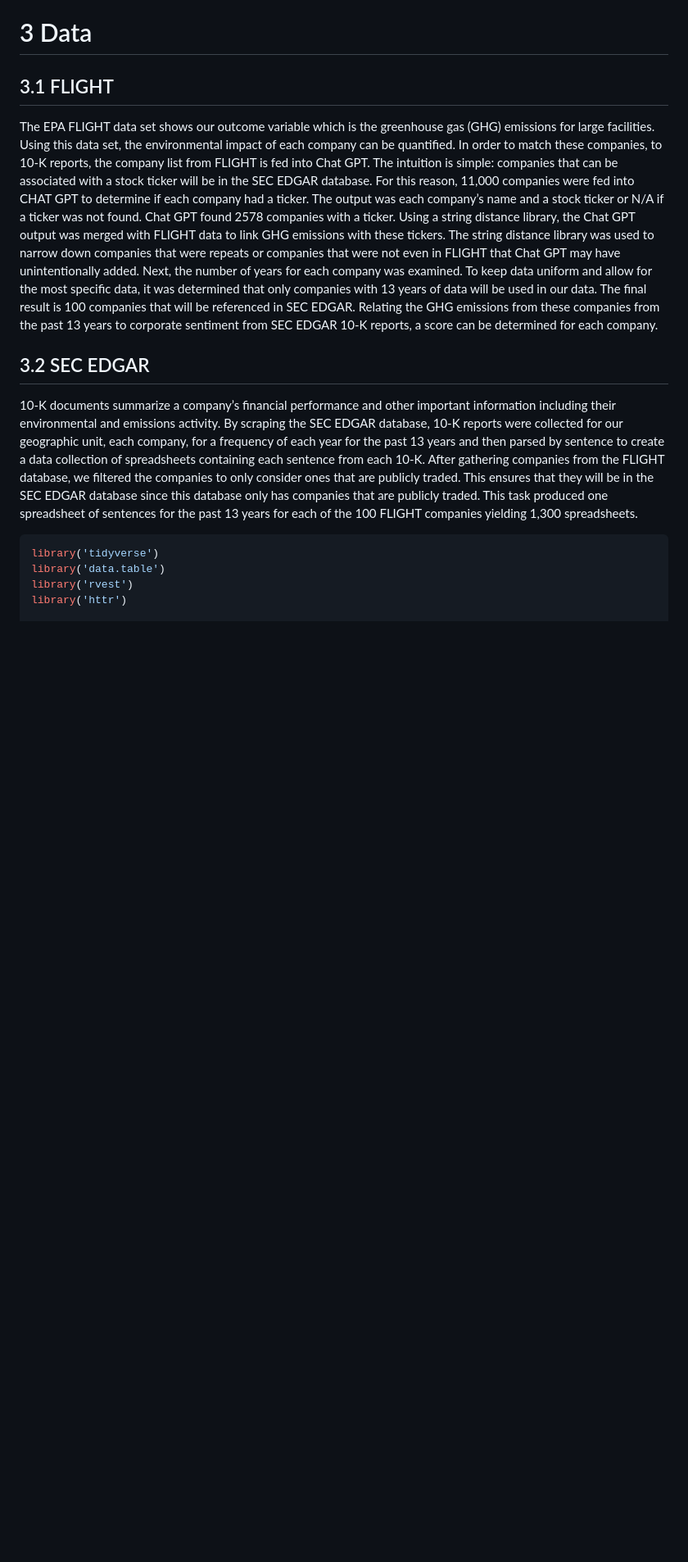
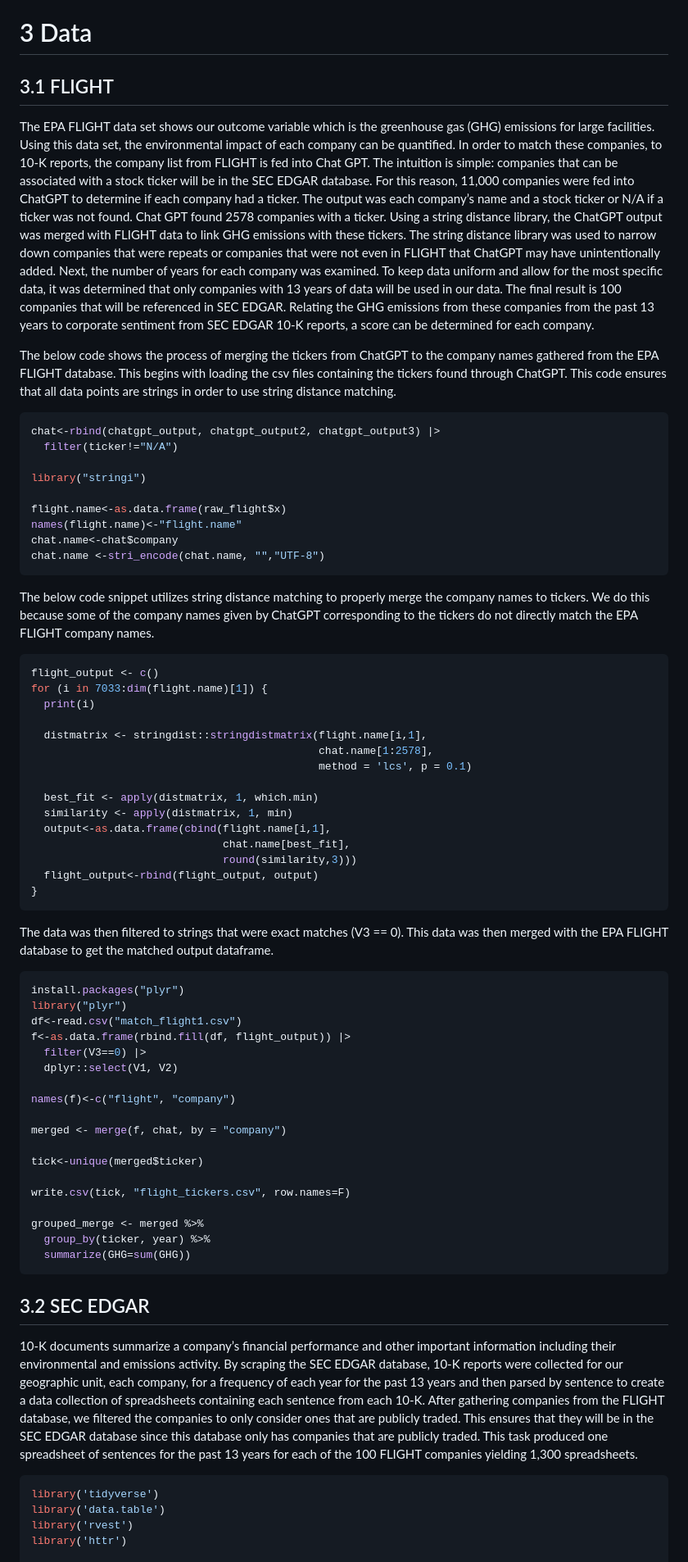
Before and after one commit to umdfiresa2024/research-corporate-sentiment, a Markdown page: README.md, the part around the change. Shown: that part at 82% size. Rendered like a GitHub page; blank space fills up the shorter version.

````diff
--- a/README.md
+++ b/README.md
@@ -102,20 +102,86 @@ set, the environmental impact of each company can be quantified. In
 order to match these companies, to 10-K reports, the company list from
 FLIGHT is fed into Chat GPT. The intuition is simple: companies that can
 be associated with a stock ticker will be in the SEC EDGAR database. For
-this reason, 11,000 companies were fed into CHAT GPT to determine if
+this reason, 11,000 companies were fed into ChatGPT to determine if
 each company had a ticker. The output was each company’s name and a
 stock ticker or N/A if a ticker was not found. Chat GPT found 2578
-companies with a ticker. Using a string distance library, the Chat GPT
+companies with a ticker. Using a string distance library, the ChatGPT
 output was merged with FLIGHT data to link GHG emissions with these
 tickers. The string distance library was used to narrow down companies
-that were repeats or companies that were not even in FLIGHT that Chat
-GPT may have unintentionally added. Next, the number of years for each
+that were repeats or companies that were not even in FLIGHT that ChatGPT
+may have unintentionally added. Next, the number of years for each
 company was examined. To keep data uniform and allow for the most
 specific data, it was determined that only companies with 13 years of
 data will be used in our data. The final result is 100 companies that
 will be referenced in SEC EDGAR. Relating the GHG emissions from these
 companies from the past 13 years to corporate sentiment from SEC EDGAR
 10-K reports, a score can be determined for each company.
+
+The below code shows the process of merging the tickers from ChatGPT to
+the company names gathered from the EPA FLIGHT database. This begins with
+loading the csv files containing the tickers found through ChatGPT. This
+code ensures that all data points are strings in order to use string
+distance matching.
+
+``` r
+chat<-rbind(chatgpt_output, chatgpt_output2, chatgpt_output3) |>
+  filter(ticker!="N/A")
+
+library("stringi")
+
+flight.name<-as.data.frame(raw_flight$x)
+names(flight.name)<-"flight.name"
+chat.name<-chat$company
+chat.name <-stri_encode(chat.name, "","UTF-8")
+```
+
+The below code snippet utilizes string distance matching to properly
+merge the company names to tickers. We do this because some of the
+company names given by ChatGPT corresponding to the tickers do not
+directly match the EPA FLIGHT company names.
+
+``` r
+flight_output <- c()
+for (i in 7033:dim(flight.name)[1]) {
+  print(i)
+
+  distmatrix <- stringdist::stringdistmatrix(flight.name[i,1],
+                                             chat.name[1:2578],
+                                             method = 'lcs', p = 0.1)
+
+  best_fit <- apply(distmatrix, 1, which.min)
+  similarity <- apply(distmatrix, 1, min)
+  output<-as.data.frame(cbind(flight.name[i,1],
+                              chat.name[best_fit],
+                              round(similarity,3)))
+  flight_output<-rbind(flight_output, output)
+}
+```
+
+The data was then filtered to strings that were exact matches (V3 == 0).
+This data was then merged with the EPA FLIGHT database to get the matched
+output dataframe.
+
+``` r
+install.packages("plyr")
+library("plyr")
+df<-read.csv("match_flight1.csv")
+f<-as.data.frame(rbind.fill(df, flight_output)) |>
+  filter(V3==0) |>
+  dplyr::select(V1, V2)
+
+names(f)<-c("flight", "company")
+
+merged <- merge(f, chat, by = "company")
+
+tick<-unique(merged$ticker)
+
+write.csv(tick, "flight_tickers.csv", row.names=F)
+
+grouped_merge <- merged %>%
+  group_by(ticker, year) %>%
+  summarize(GHG=sum(GHG))
+```
 
 ## 3.2 SEC EDGAR
 
````
